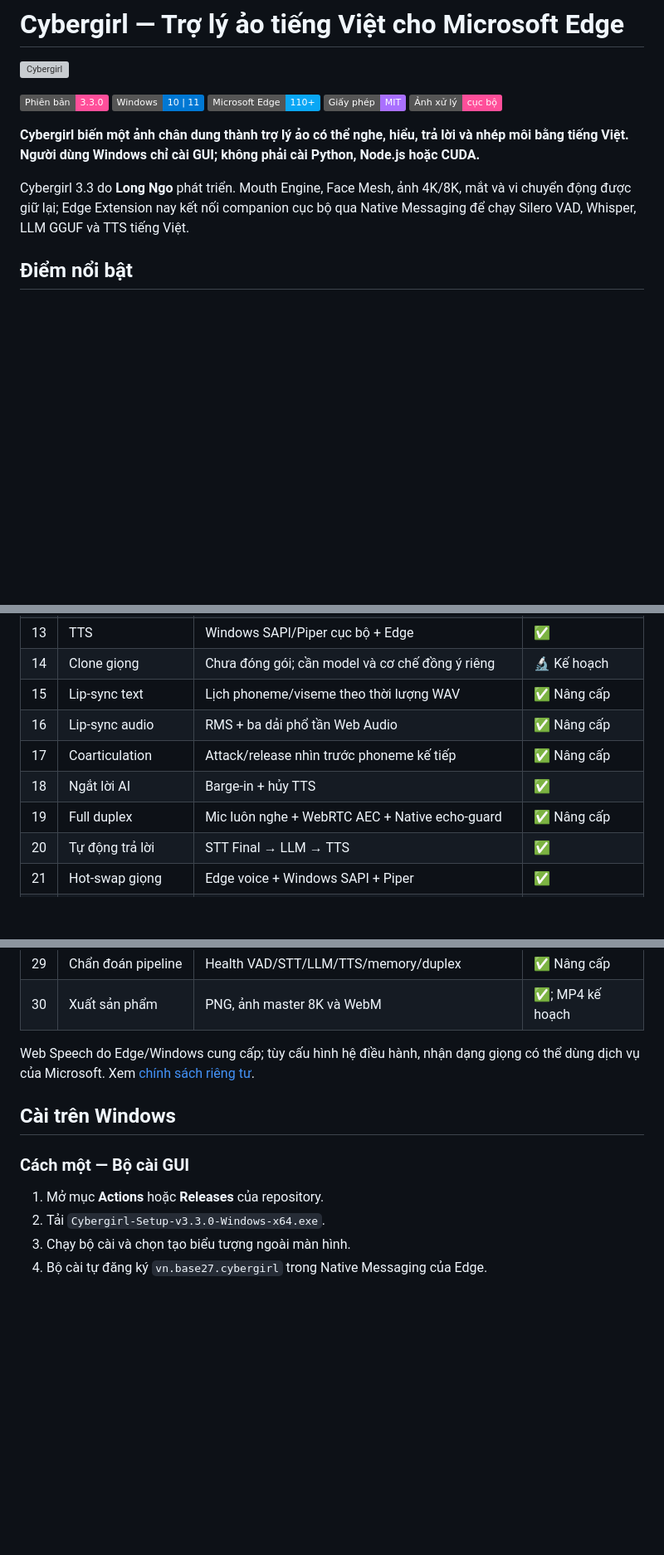
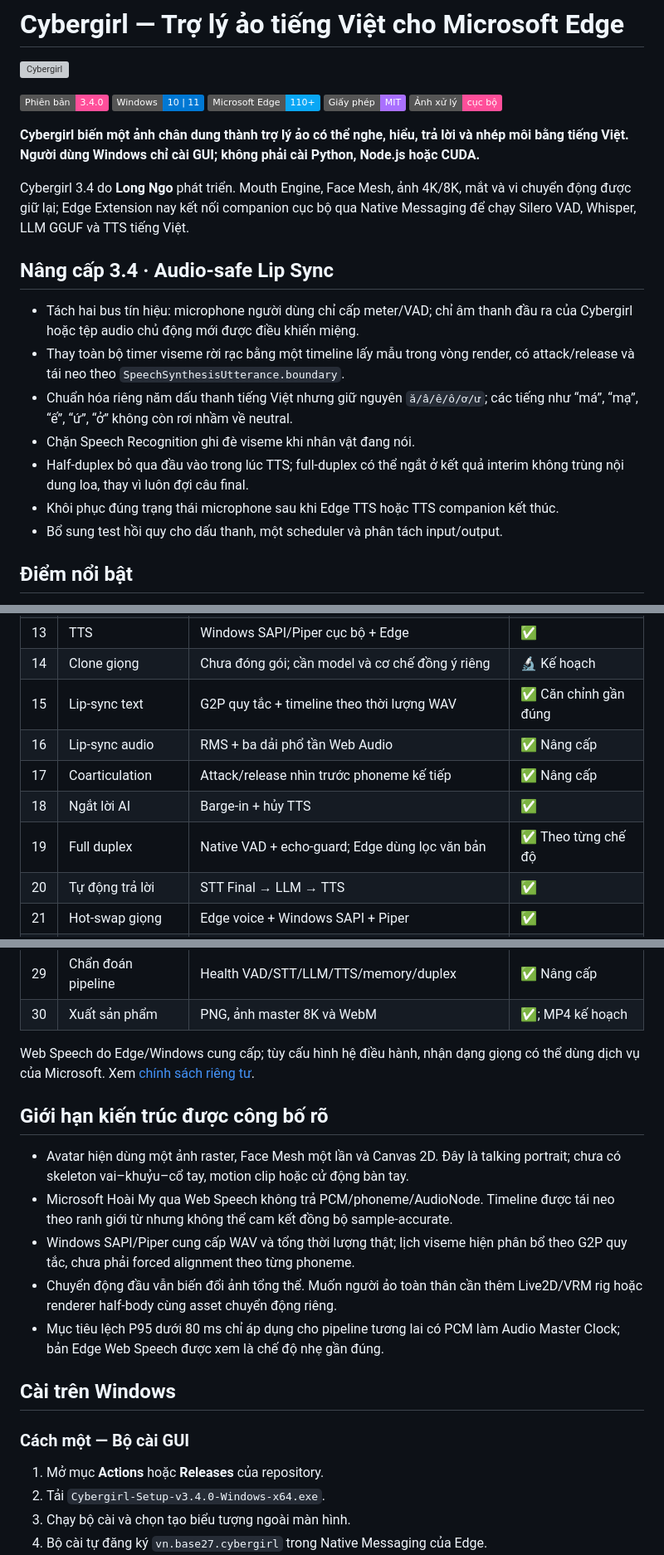
Before and after one commit to Base27-CVNSS/Avatar, a Markdown page: README.md, 3 parts joined by grey strips. Shown at 83% size. Rendered like a GitHub page; badges without logos; blank space fills up the shorter version; grey boxes are pictures that could not be loaded.

Commit message:
Cập nhật README cho Cybergirl 3.4

```diff
--- a/README.md
+++ b/README.md
@@ -2,7 +2,7 @@
 
 ![Cybergirl](icons/logo.svg)
 
-[![Phiên bản](https://img.shields.io/badge/Phiên_bản-3.3.0-ff4f9a)](CHANGELOG.md)
+[![Phiên bản](https://img.shields.io/badge/Phiên_bản-3.4.0-ff4f9a)](CHANGELOG.md)
 [![Windows](https://img.shields.io/badge/Windows-10%20%7C%2011-0078d4?logo=windows)](.github/workflows/build-windows.yml)
 [![Microsoft Edge](https://img.shields.io/badge/Microsoft_Edge-110%2B-0aa7f5?logo=microsoftedge)](https://www.microsoft.com/edge)
 [![Giấy phép](https://img.shields.io/badge/Giấy_phép-MIT-a970ff)](LICENSE)
@@ -12,9 +12,23 @@
 và nhép môi bằng tiếng Việt. Người dùng Windows chỉ cài GUI; không phải cài
 Python, Node.js hoặc CUDA.**
 
-Cybergirl 3.3 do **Long Ngo** phát triển. Mouth Engine, Face Mesh, ảnh 4K/8K,
+Cybergirl 3.4 do **Long Ngo** phát triển. Mouth Engine, Face Mesh, ảnh 4K/8K,
 mắt và vi chuyển động được giữ lại; Edge Extension nay kết nối companion cục bộ
 qua Native Messaging để chạy Silero VAD, Whisper, LLM GGUF và TTS tiếng Việt.
+
+## Nâng cấp 3.4 · Audio-safe Lip Sync
+
+- Tách hai bus tín hiệu: microphone người dùng chỉ cấp meter/VAD; chỉ âm thanh
+  đầu ra của Cybergirl hoặc tệp audio chủ động mới được điều khiển miệng.
+- Thay toàn bộ timer viseme rời rạc bằng một timeline lấy mẫu trong vòng render,
+  có attack/release và tái neo theo `SpeechSynthesisUtterance.boundary`.
+- Chuẩn hóa riêng năm dấu thanh tiếng Việt nhưng giữ nguyên `ă/â/ê/ô/ơ/ư`;
+  các tiếng như “má”, “mạ”, “ế”, “ứ”, “ở” không còn rơi nhầm về neutral.
+- Chặn Speech Recognition ghi đè viseme khi nhân vật đang nói.
+- Half-duplex bỏ qua đầu vào trong lúc TTS; full-duplex có thể ngắt ở kết quả
+  interim không trùng nội dung loa, thay vì luôn đợi câu final.
+- Khôi phục đúng trạng thái microphone sau khi Edge TTS hoặc TTS companion kết thúc.
+- Bổ sung test hồi quy cho dấu thanh, một scheduler và phân tách input/output.
 
 ## Điểm nổi bật
 
@@ -99,11 +113,11 @@ flowchart LR
 | 12 | Bộ nhớ | 24 lượt RAM + SQLite opt-in có truy hồi liên quan | ✅ Nâng cấp |
 | 13 | TTS | Windows SAPI/Piper cục bộ + Edge | ✅ |
 | 14 | Clone giọng | Chưa đóng gói; cần model và cơ chế đồng ý riêng | 🔬 Kế hoạch |
-| 15 | Lip-sync text | Lịch phoneme/viseme theo thời lượng WAV | ✅ Nâng cấp |
+| 15 | Lip-sync text | G2P quy tắc + timeline theo thời lượng WAV | ✅ Căn chỉnh gần đúng |
 | 16 | Lip-sync audio | RMS + ba dải phổ tần Web Audio | ✅ Nâng cấp |
 | 17 | Coarticulation | Attack/release nhìn trước phoneme kế tiếp | ✅ Nâng cấp |
 | 18 | Ngắt lời AI | Barge-in + hủy TTS | ✅ |
-| 19 | Full duplex | Mic luôn nghe + WebRTC AEC + Native echo-guard | ✅ Nâng cấp |
+| 19 | Full duplex | Native VAD + echo-guard; Edge dùng lọc văn bản | ✅ Theo từng chế độ |
 | 20 | Tự động trả lời | STT Final → LLM → TTS | ✅ |
 | 21 | Hot-swap giọng | Edge voice + Windows SAPI + Piper | ✅ |
 | 22 | Hot-swap tính cách | Mai/Linh/An qua `characters.json` | ✅ |
@@ -119,12 +133,25 @@ flowchart LR
 Web Speech do Edge/Windows cung cấp; tùy cấu hình hệ điều hành, nhận dạng giọng
 có thể dùng dịch vụ của Microsoft. Xem [chính sách riêng tư](PRIVACY.md).
 
+## Giới hạn kiến trúc được công bố rõ
+
+- Avatar hiện dùng một ảnh raster, Face Mesh một lần và Canvas 2D. Đây là talking
+  portrait; chưa có skeleton vai–khuỷu–cổ tay, motion clip hoặc cử động bàn tay.
+- Microsoft Hoài My qua Web Speech không trả PCM/phoneme/AudioNode. Timeline được
+  tái neo theo ranh giới từ nhưng không thể cam kết đồng bộ sample-accurate.
+- Windows SAPI/Piper cung cấp WAV và tổng thời lượng thật; lịch viseme hiện phân
+  bổ theo G2P quy tắc, chưa phải forced alignment theo từng phoneme.
+- Chuyển động đầu vẫn biến đổi ảnh tổng thể. Muốn người ảo toàn thân cần thêm
+  Live2D/VRM rig hoặc renderer half-body cùng asset chuyển động riêng.
+- Mục tiêu lệch P95 dưới 80 ms chỉ áp dụng cho pipeline tương lai có PCM làm
+  Audio Master Clock; bản Edge Web Speech được xem là chế độ nhẹ gần đúng.
+
 ## Cài trên Windows
 
 ### Cách một — Bộ cài GUI
 
 1. Mở mục **Actions** hoặc **Releases** của repository.
-2. Tải `Cybergirl-Setup-v3.3.0-Windows-x64.exe`.
+2. Tải `Cybergirl-Setup-v3.4.0-Windows-x64.exe`.
 3. Chạy bộ cài và chọn tạo biểu tượng ngoài màn hình.
 4. Bộ cài tự đăng ký `vn.base27.cybergirl` trong Native Messaging của Edge.
 5. Mở `edge://extensions`, bật chế độ nhà phát triển và tải thư mục
```
Also changed, not shown: other parts of README.md (+3 -3 lines).
